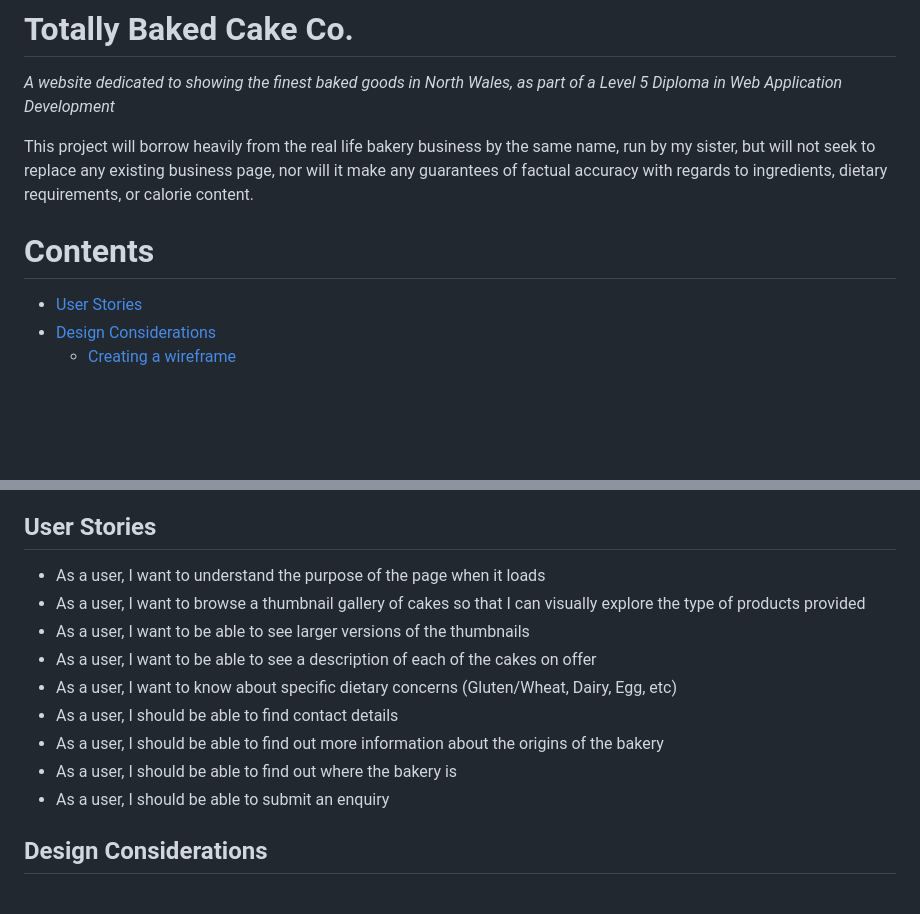
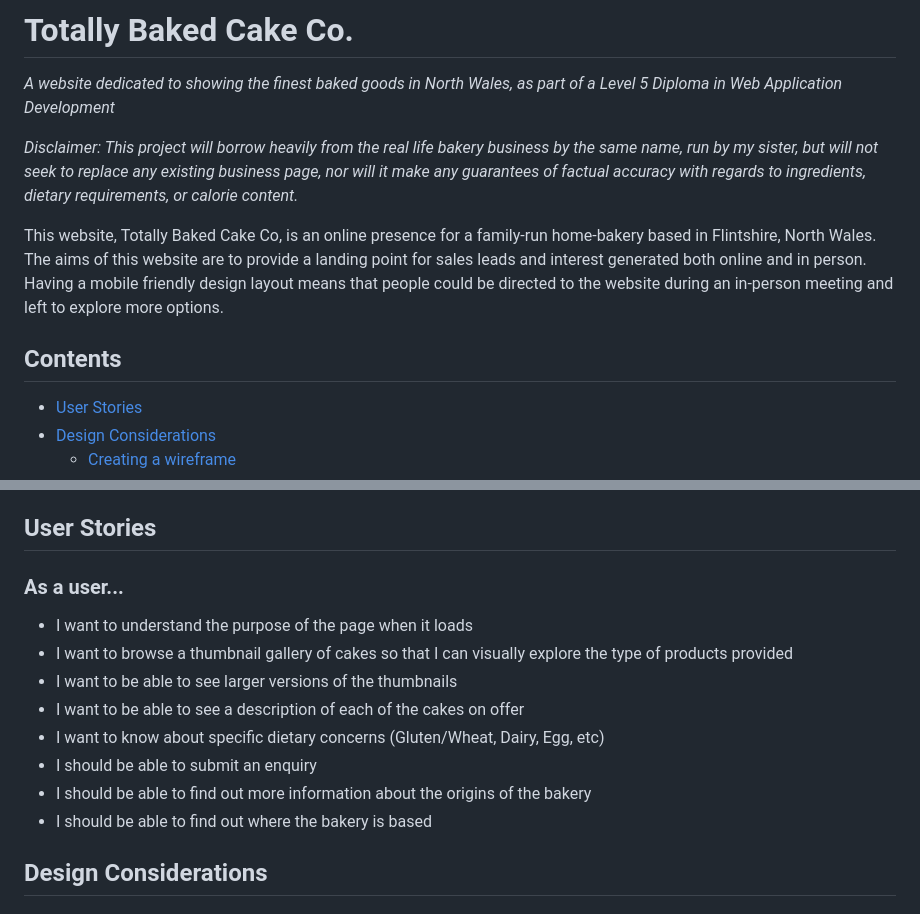
Before and after one commit to mikesealey/ci_pp1, a Markdown page: README.md, 2 parts joined by grey strips. Rendered like a GitHub page; blank space fills up the shorter version.

Commit message:
adds intro to README

```diff
--- a/README.md
+++ b/README.md
@@ -1,9 +1,11 @@
 # Totally Baked Cake Co.
 _A website dedicated to showing the finest baked goods in North Wales, as part of  a Level 5 Diploma in Web Application Development_
 
-This project will borrow heavily from the real life bakery business by the same name, run by my sister, but will not seek to replace any existing business page, nor will it make any guarantees of factual accuracy with regards to ingredients, dietary requirements, or calorie content.
+*Disclaimer: This project will borrow heavily from the real life bakery business by the same name, run by my sister, but will not seek to replace any existing business page, nor will it make any guarantees of factual accuracy with regards to ingredients, dietary requirements, or calorie content.*
 
-# Contents
+This website, Totally Baked Cake Co, is an online presence for a family-run home-bakery based in Flintshire, North Wales. The aims of this website are to provide a landing point for sales leads and interest generated both online and in person. Having a mobile friendly design layout means that people could be directed to the website during an in-person meeting and left to explore more options.
+
+## Contents
 * [User Stories](#user-stories)
 * [Design Considerations](#design-considerations)
   * [Creating a wireframe](#creating-a-wireframe)
@@ -21,15 +23,15 @@ This project will borrow heavily from the real life bakery business by the same
 
 
 ## User Stories
-* As a user, I want to understand the purpose of the page when it loads
-* As a user, I want to browse a thumbnail gallery of cakes so that I can visually explore the type of products provided
-* As a user, I want to be able to see larger versions of the thumbnails
-* As a user, I want to be able to see a description of each of the cakes on offer
-* As a user, I want to know about specific dietary concerns (Gluten/Wheat, Dairy, Egg, etc)
-* As a user, I should be able to find contact details
-* As a user, I should be able to find out more information about the origins of the bakery
-* As a user, I should be able to find out where the bakery is
-* As a user, I should be able to submit an enquiry
+### As a user...
+* I want to understand the purpose of the page when it loads
+* I want to browse a thumbnail gallery of cakes so that I can visually explore the type of products provided
+* I want to be able to see larger versions of the thumbnails
+* I want to be able to see a description of each of the cakes on offer
+* I want to know about specific dietary concerns (Gluten/Wheat, Dairy, Egg, etc)
+* I should be able to submit an enquiry
+* I should be able to find out more information about the origins of the bakery
+* I should be able to find out where the bakery is based
 
 ## Design Considerations
 ### Creating a wireframe
```
